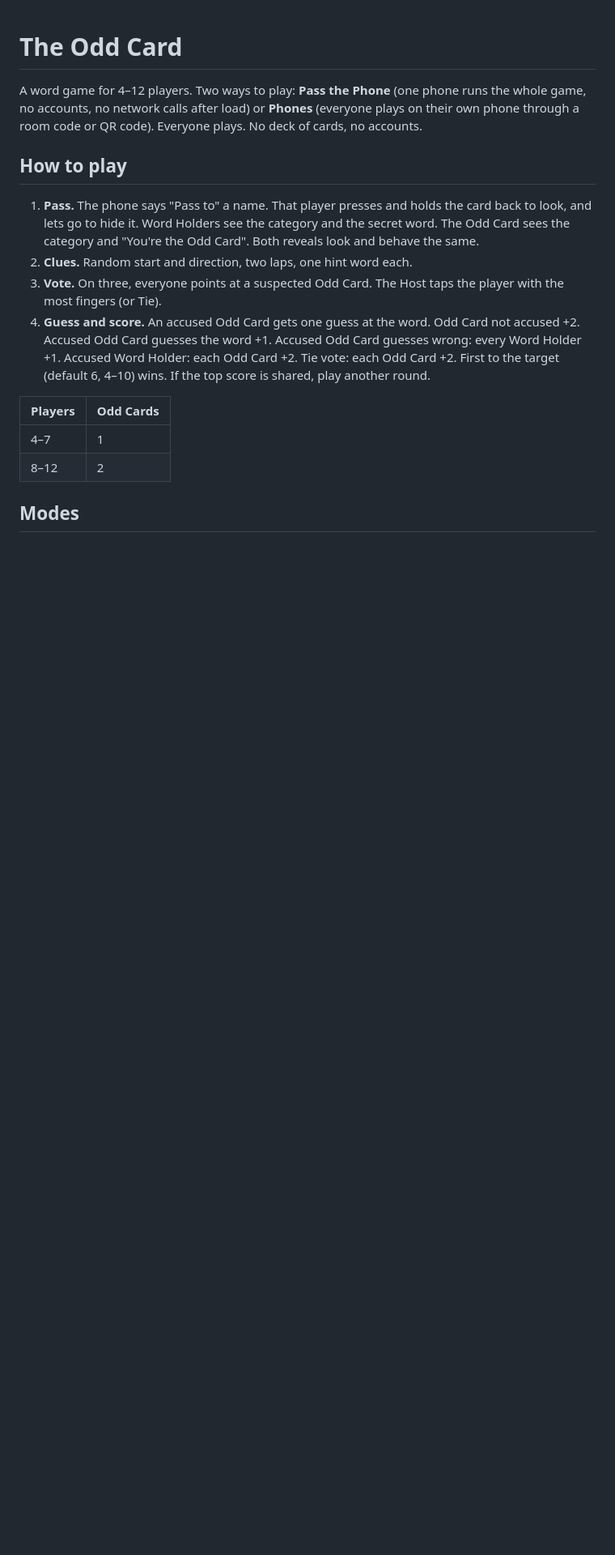
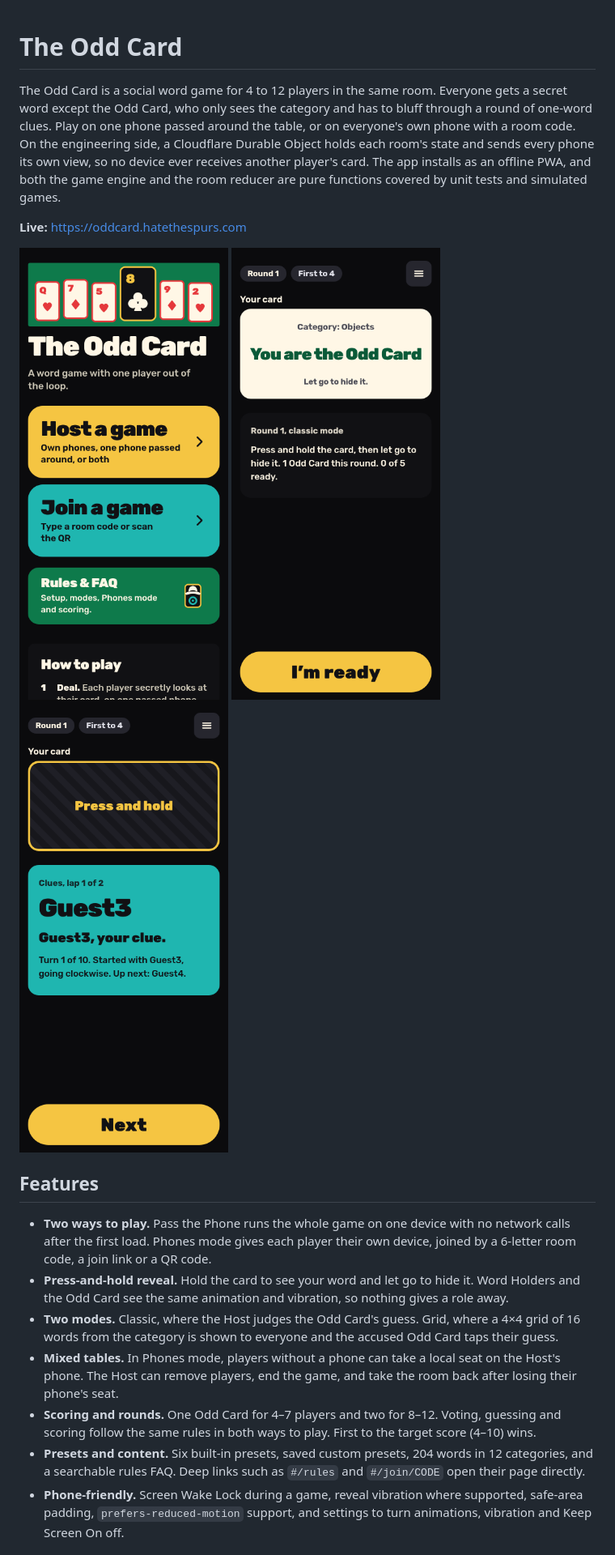
Before and after one commit to nishantk29/odd-card, a Markdown page: README.md, the part around one of its changes. Shown at 81% size. GitHub-like rendering; pictures changed too: docs/screenshots/card-phone.png (added), docs/screenshots/clues-phone.png (added), docs/screenshots/home-phone.png (added); blank space fills up the shorter version.

Commit message:
README for first-time readers: what it is, live link, screenshots, stack, run and test (#31)
Co-authored-by: Nishant Kumar <7965918+nishantk29@users.noreply.github.com>

```diff
--- a/README.md
+++ b/README.md
@@ -1,18 +1,22 @@
 # The Odd Card
 
-A word game for 4–12 players. Two ways to play: **Pass the Phone** (one phone runs the whole game, no accounts, no network calls after load) or **Phones** (everyone plays on their own phone through a room code or QR code). Everyone plays. No deck of cards, no accounts.
+The Odd Card is a social word game for 4 to 12 players in the same room. Everyone gets a secret word except the Odd Card, who only sees the category and has to bluff through a round of one-word clues. Play on one phone passed around the table, or on everyone's own phone with a room code. On the engineering side, a Cloudflare Durable Object holds each room's state and sends every phone its own view, so no device ever receives another player's card. The app installs as an offline PWA, and both the game engine and the room reducer are pure functions covered by unit tests and simulated games.
 
-## How to play
+**Live:** https://oddcard.hatethespurs.com
 
-1. **Pass.** The phone says "Pass to" a name. That player presses and holds the card back to look, and lets go to hide it. Word Holders see the category and the secret word. The Odd Card sees the category and "You're the Odd Card". Both reveals look and behave the same.
-2. **Clues.** Random start and direction, two laps, one hint word each.
-3. **Vote.** On three, everyone points at a suspected Odd Card. The Host taps the player with the most fingers (or Tie).
-4. **Guess and score.** An accused Odd Card gets one guess at the word. Odd Card not accused +2. Accused Odd Card guesses the word +1. Accused Odd Card guesses wrong: every Word Holder +1. Accused Word Holder: each Odd Card +2. Tie vote: each Odd Card +2. First to the target (default 6, 4–10) wins. If the top score is shared, play another round.
+<p>
+  <img src="docs/screenshots/home-phone.png" width="260" alt="Home screen with Host a game, Join a game and Rules and FAQ">
+  <img src="docs/screenshots/card-phone.png" width="260" alt="Card held open: You are the Odd Card, category Objects">
+  <img src="docs/screenshots/clues-phone.png" width="260" alt="Clue round: card hidden, whose turn it is and who is next">
+</p>
 
-| Players | Odd Cards |
-|---|---|
-| 4–7 | 1 |
-| 8–12 | 2 |
+## Features
 
-## Modes
+- **Two ways to play.** Pass the Phone runs the whole game on one device with no network calls after the first load. Phones mode gives each player their own device, joined by a 6-letter room code, a join link or a QR code.
+- **Press-and-hold reveal.** Hold the card to see your word and let go to hide it. Word Holders and the Odd Card see the same animation and vibration, so nothing gives a role away.
+- **Two modes.** Classic, where the Host judges the Odd Card's guess. Grid, where a 4×4 grid of 16 words from the category is shown to everyone and the accused Odd Card taps their guess.
+- **Mixed tables.** In Phones mode, players without a phone can take a local seat on the Host's phone. The Host can remove players, end the game, and take the room back after losing their phone's seat.
+- **Scoring and rounds.** One Odd Card for 4–7 players and two for 8–12. Voting, guessing and scoring follow the same rules in both ways to play. First to the target score (4–10) wins.
+- **Presets and content.** Six built-in presets, saved custom presets, 204 words in 12 categories, and a searchable rules FAQ. Deep links such as `#/rules` and `#/join/CODE` open their page directly.
+- **Phone-friendly.** Screen Wake Lock during a game, reveal vibration where supported, safe-area padding, `prefers-reduced-motion` support, and settings to turn animations, vibration and Keep Screen On off.
 
```
Also changed, not shown: other parts of README.md (+48 -30 lines), docs/deploying.md (added, +44 -0 lines).
